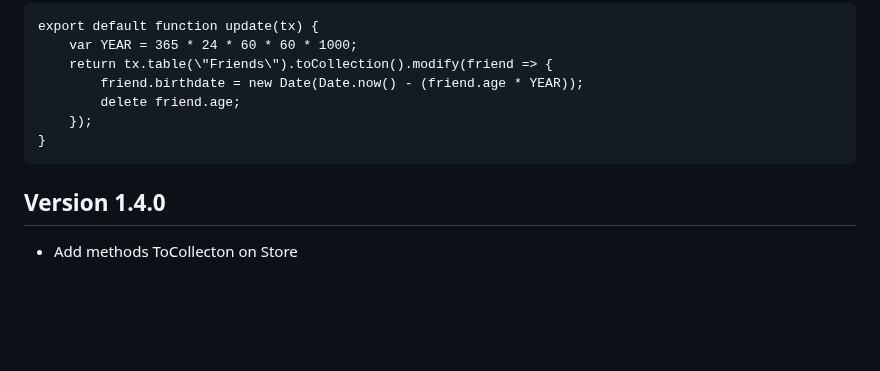
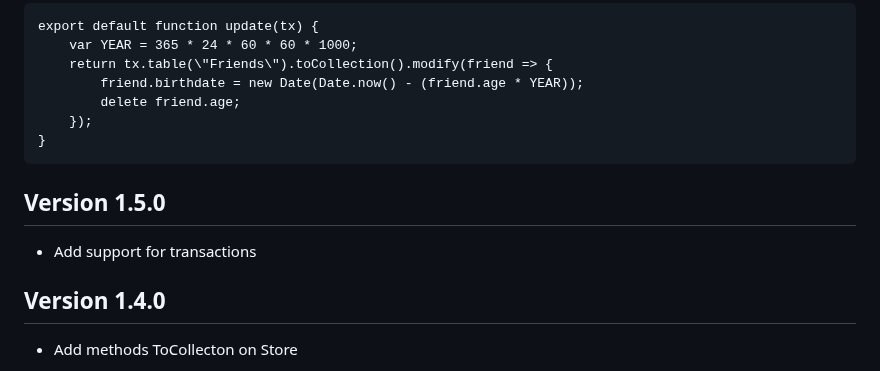
Before and after one commit to simon-kuster/BlazorDexie, a Markdown page: README.md, the part around the change. Rendered like a GitHub page; blank space fills up the shorter version.

````diff
--- a/README.md
+++ b/README.md
@@ -175,6 +175,9 @@ export default function update(tx) {
     });
 }
 ```
+## Version 1.5.0
+- Add support for transactions
+
 ## Version 1.4.0
 - Add methods ToCollecton on Store
 
````
